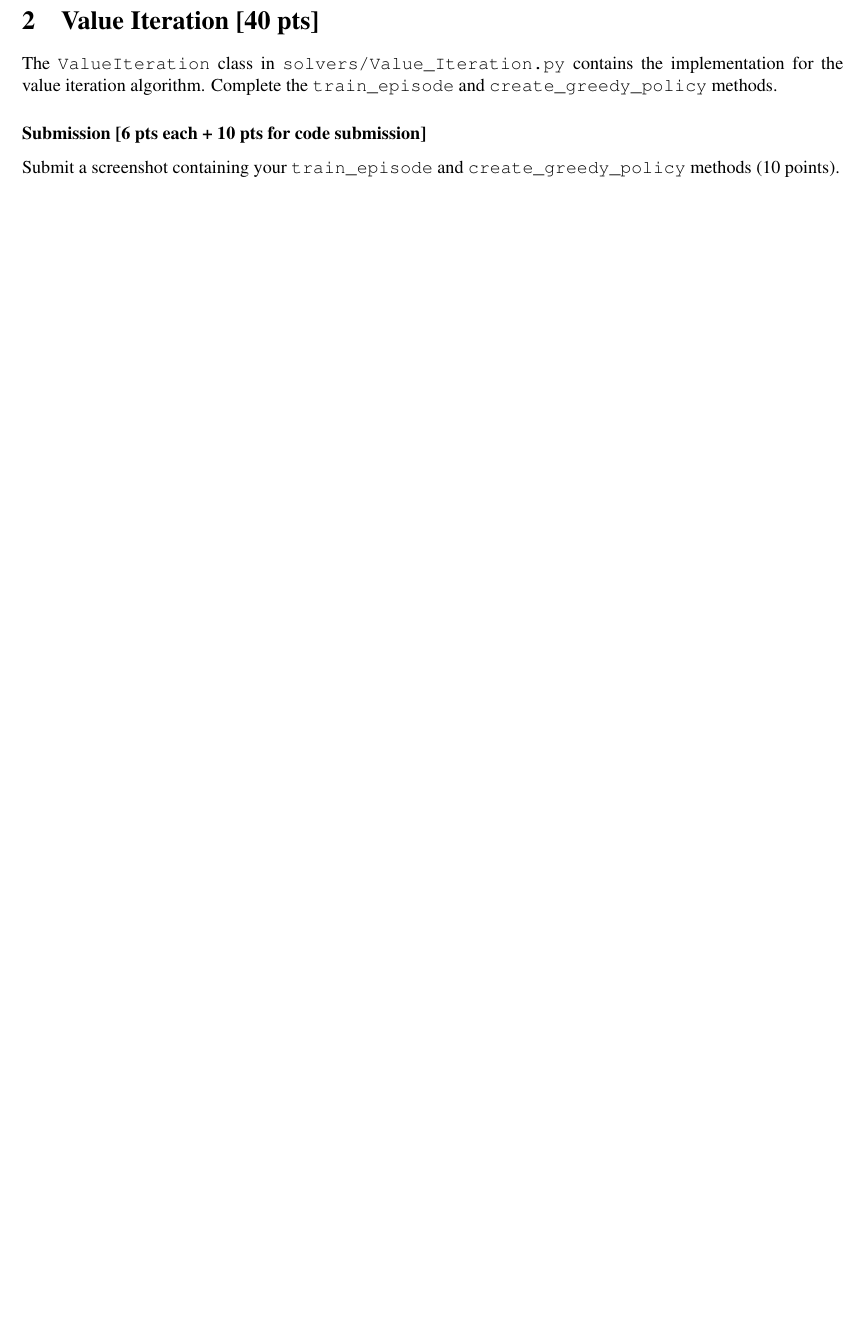
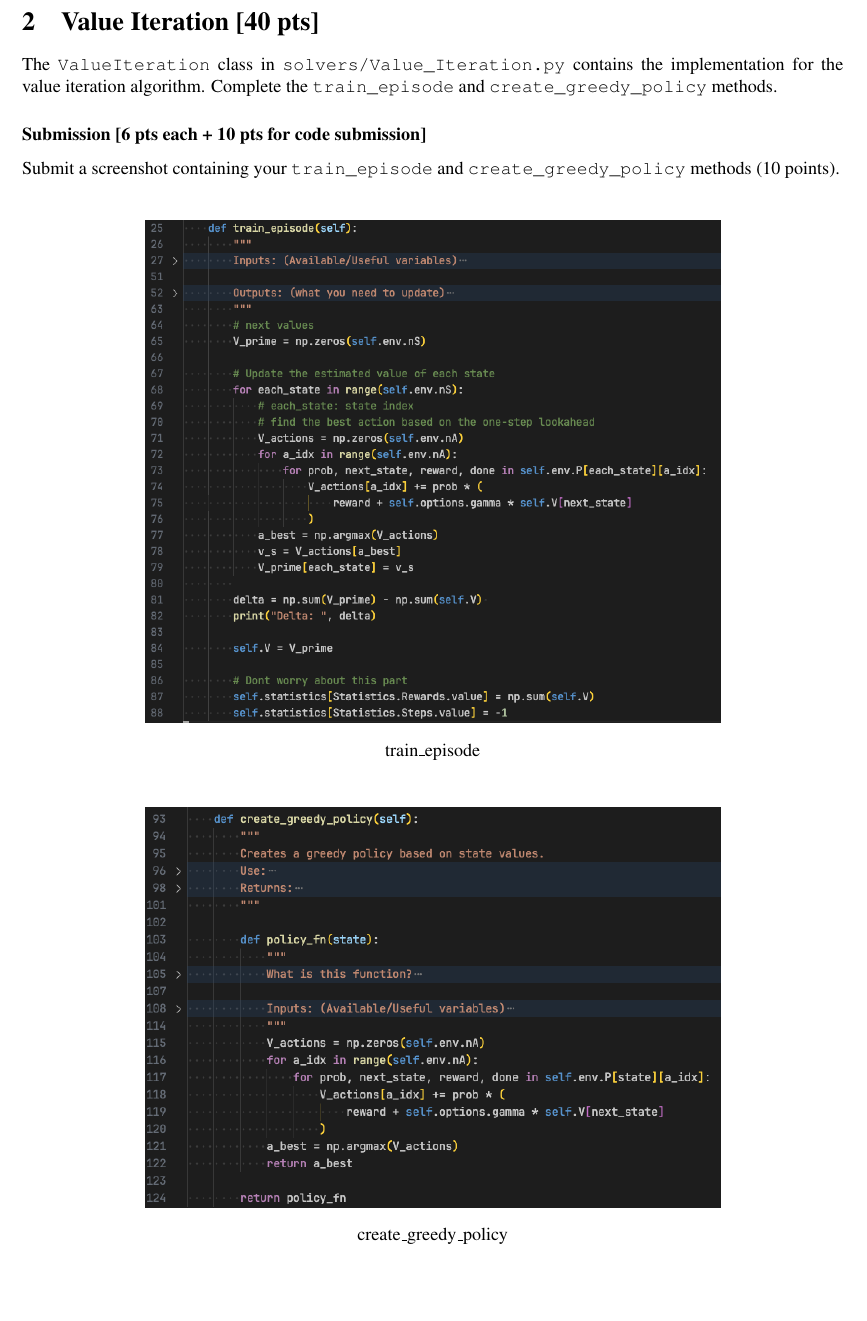
Before and after one commit to MondoGao/uwm-cs760-hw7, a LaTeX problem sheet (doc/HW7.tex): part of page 1 of 3 before the commit and part of page 2 of 5 after it, cut so that both start at the same text, the shorter picture padded with empty space. Compiled offline with pdfLaTeX.

Commit message:
feat(tex): q1 code ss

```diff
--- a/doc/HW7.tex
+++ b/doc/HW7.tex
@@ -172,6 +173,20 @@ The \verb|ValueIteration| class in \verb|solvers/Value_Iteration.py| contains th
 \subsubsection*{Submission [6 pts each + 10 pts for code submission]}
 
 Submit a screenshot containing your \verb|train_episode| and \verb|create_greedy_policy| methods (10 points).
+
+\begin{soln}
+	\begin{figure}[H]
+		\centering
+		\includegraphics[width=0.7\textwidth]{img/vi_train_episode.png}
+		\caption*{train\_episode}
+	\end{figure}
+	\begin{figure}[H]
+		\centering
+		\includegraphics[width=0.7\textwidth]{img/vi_create_greedy_policy.png}
+		\caption*{create\_greedy\_policy}
+	\end{figure}
+\end{soln}
+
 
 \vspace{5mm}
 For these 5 commands. Report the episode it converges at and the reward it achieves. See examples for what we expect. An example is: \begin{verbatim}
```
Also changed, not shown: doc/img/vi_create_greedy_policy.png (added), doc/img/vi_train_episode.png (added), doc/HW7.tex (2 more changed lines).
